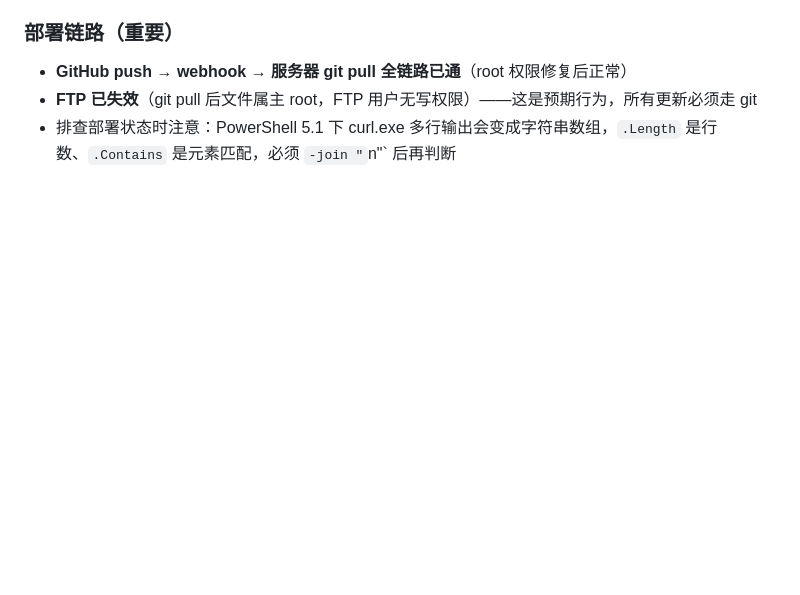
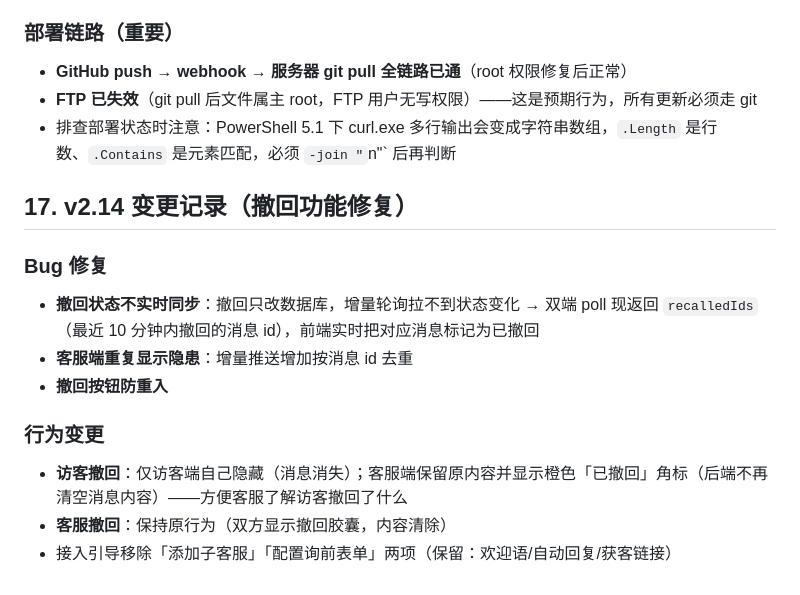
Before and after one commit to 294181han-cloud/kf-backup, a Markdown page: DEPLOY.md, the part around the change. GitHub-like rendering; blank space fills up the shorter version.

Commit message:
docs: v2.14 撤回修复记录

```diff
--- a/DEPLOY.md
+++ b/DEPLOY.md
@@ -198,3 +198,14 @@ powershell -ExecutionPolicy Bypass -File selftest.ps1
 - **GitHub push → webhook → 服务器 git pull 全链路已通**（root 权限修复后正常）
 - **FTP 已失效**（git pull 后文件属主 root，FTP 用户无写权限）——这是预期行为，所有更新必须走 git
 - 排查部署状态时注意：PowerShell 5.1 下 curl.exe 多行输出会变成字符串数组，`.Length` 是行数、`.Contains` 是元素匹配，必须 `-join "`n"` 后再判断
+## 17. v2.14 变更记录（撤回功能修复）
+
+### Bug 修复
+- **撤回状态不实时同步**：撤回只改数据库，增量轮询拉不到状态变化 → 双端 poll 现返回 `recalledIds`（最近 10 分钟内撤回的消息 id），前端实时把对应消息标记为已撤回
+- **客服端重复显示隐患**：增量推送增加按消息 id 去重
+- **撤回按钮防重入**
+
+### 行为变更
+- **访客撤回**：仅访客端自己隐藏（消息消失）；客服端保留原内容并显示橙色「已撤回」角标（后端不再清空消息内容）——方便客服了解访客撤回了什么
+- **客服撤回**：保持原行为（双方显示撤回胶囊，内容清除）
+- 接入引导移除「添加子客服」「配置询前表单」两项（保留：欢迎语/自动回复/获客链接）
```
